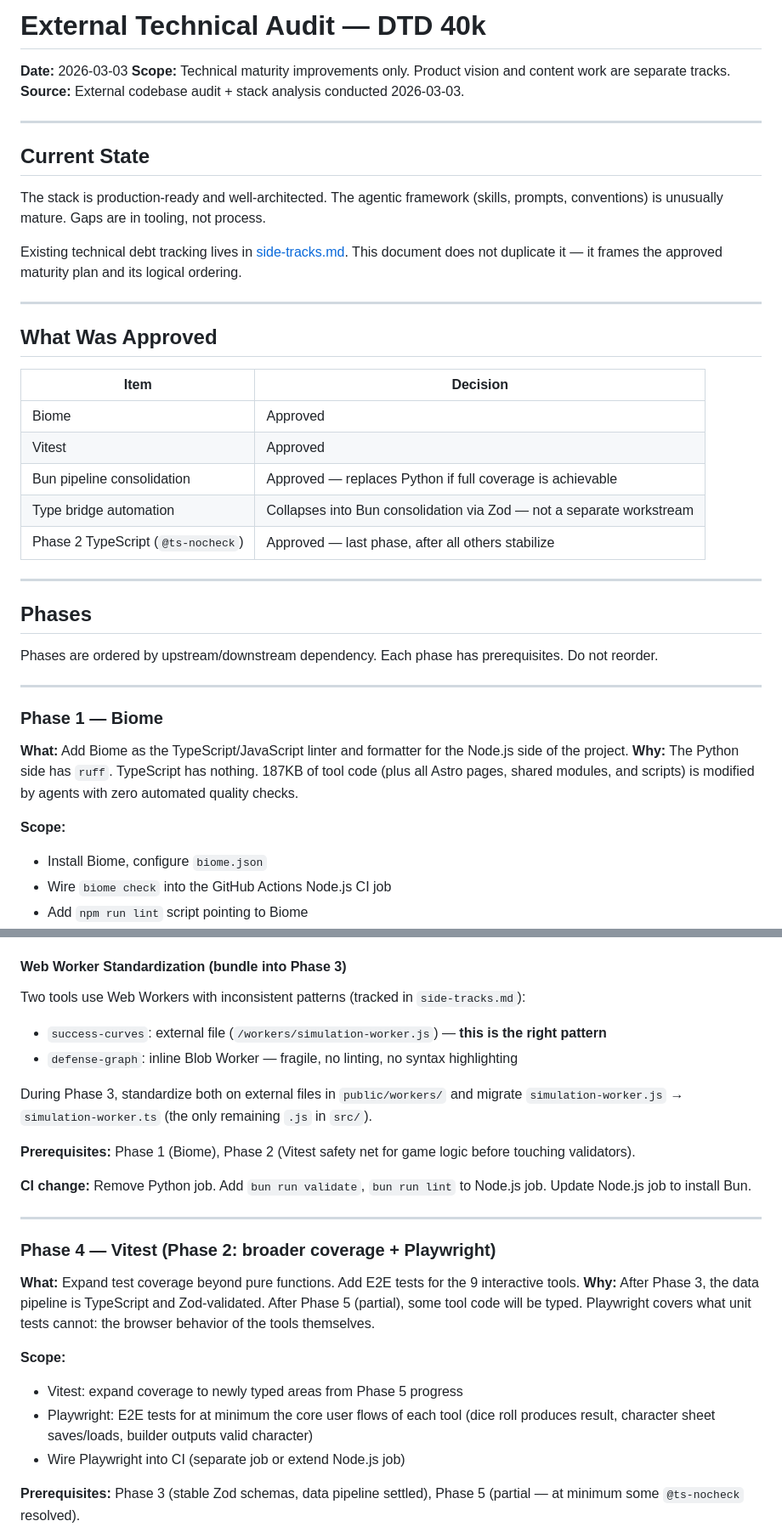
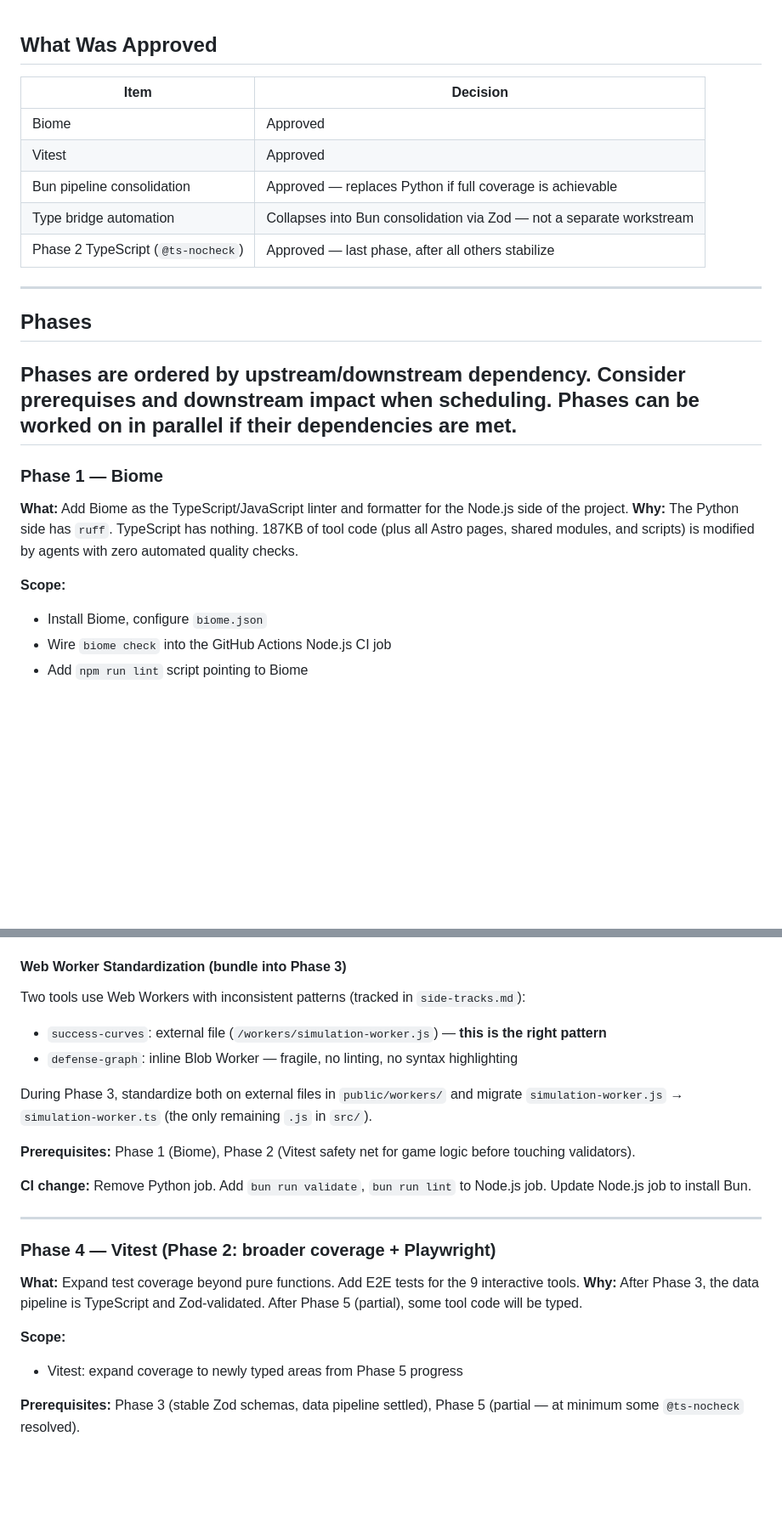
Before and after one commit to AlexanderExter/dtd-nonsense, a Markdown page: docs/External-audit.md, 2 parts joined by grey strips. Shown at 85% size. Rendered like a GitHub page; blank space fills up the shorter version.

```diff
--- a/docs/External-audit.md
+++ b/docs/External-audit.md
@@ -1,36 +1,18 @@
-# External Technical Audit — DTD 40k
-
-**Date:** 2026-03-03
-**Scope:** Technical maturity improvements only. Product vision and content work are separate tracks.
-**Source:** External codebase audit + stack analysis conducted 2026-03-03.
-
----
-
-## Current State
-
-The stack is production-ready and well-architected. The agentic framework (skills, prompts, conventions) is unusually mature. Gaps are in tooling, not process.
-
-Existing technical debt tracking lives in [side-tracks.md](side-tracks.md). This document does not duplicate it — it frames the approved maturity plan and its logical ordering.
-
----
-
 ## What Was Approved
 
-| Item | Decision |
-|------|----------|
-| Biome | Approved |
-| Vitest | Approved |
-| Bun pipeline consolidation | Approved — replaces Python if full coverage is achievable |
-| Type bridge automation | Collapses into Bun consolidation via Zod — not a separate workstream |
-| Phase 2 TypeScript (`@ts-nocheck`) | Approved — last phase, after all others stabilize |
+| Item                               | Decision                                                             |
+| ---------------------------------- | -------------------------------------------------------------------- |
+| Biome                              | Approved                                                             |
+| Vitest                             | Approved                                                             |
+| Bun pipeline consolidation         | Approved — replaces Python if full coverage is achievable            |
+| Type bridge automation             | Collapses into Bun consolidation via Zod — not a separate workstream |
+| Phase 2 TypeScript (`@ts-nocheck`) | Approved — last phase, after all others stabilize                    |
 
 ---
 
 ## Phases
 
-Phases are ordered by upstream/downstream dependency. Each phase has prerequisites. Do not reorder.
-
----
+## Phases are ordered by upstream/downstream dependency. Consider prerequises and downstream impact when scheduling. Phases can be worked on in parallel if their dependencies are met.
 
 ### Phase 1 — Biome
 
@@ -38,6 +20,7 @@ Phases are ordered by upstream/downstream dependency. Each phase has prerequisit
 **Why:** The Python side has `ruff`. TypeScript has nothing. 187KB of tool code (plus all Astro pages, shared modules, and scripts) is modified by agents with zero automated quality checks.
 
 **Scope:**
+
 - Install Biome, configure `biome.json`
 - Wire `biome check` into the GitHub Actions Node.js CI job
 - Add `npm run lint` script pointing to Biome
@@ -120,6 +107,7 @@ This makes the type bridge problem disappear — it is not a separate workstream
 #### Web Worker Standardization (bundle into Phase 3)
 
 Two tools use Web Workers with inconsistent patterns (tracked in `side-tracks.md`):
+
 - `success-curves`: external file (`/workers/simulation-worker.js`) — **this is the right pattern**
 - `defense-graph`: inline Blob Worker — fragile, no linting, no syntax highlighting
 
@@ -134,12 +122,11 @@ During Phase 3, standardize both on external files in `public/workers/` and migr
 ### Phase 4 — Vitest (Phase 2: broader coverage + Playwright)
 
 **What:** Expand test coverage beyond pure functions. Add E2E tests for the 9 interactive tools.
-**Why:** After Phase 3, the data pipeline is TypeScript and Zod-validated. After Phase 5 (partial), some tool code will be typed. Playwright covers what unit tests cannot: the browser behavior of the tools themselves.
+**Why:** After Phase 3, the data pipeline is TypeScript and Zod-validated. After Phase 5 (partial), some tool code will be typed.
 
 **Scope:**
+
 - Vitest: expand coverage to newly typed areas from Phase 5 progress
-- Playwright: E2E tests for at minimum the core user flows of each tool (dice roll produces result, character sheet saves/loads, builder outputs valid character)
-- Wire Playwright into CI (separate job or extend Node.js job)
 
 **Prerequisites:** Phase 3 (stable Zod schemas, data pipeline settled), Phase 5 (partial — at minimum some `@ts-nocheck` resolved).
 
```
Also changed, not shown: other parts of docs/External-audit.md (+13 -42 lines), docs/implementation-plan.md (added, +353 -0 lines).
